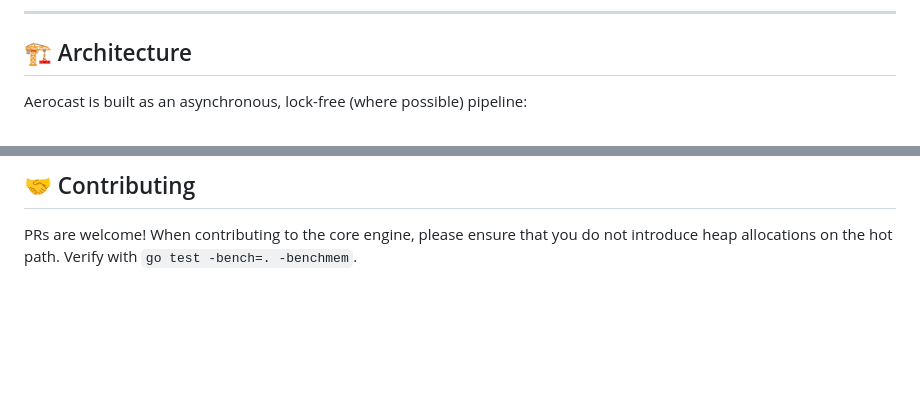
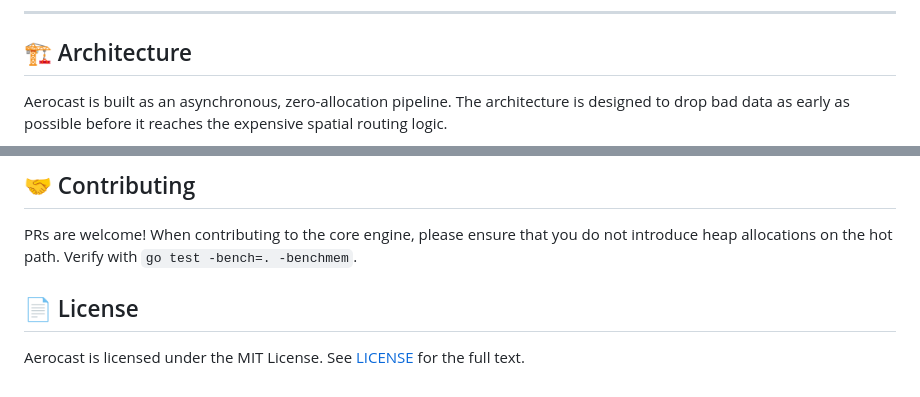
Before and after one commit to krigsherre/aerocast, a Markdown page: README.md, 2 parts joined by grey strips. Rendered like a GitHub page; blank space fills up the shorter version.

````diff
--- a/README.md
+++ b/README.md
@@ -57,6 +55,6 @@ BenchmarkEnginePipeline_Realistic-10    5326860       199.0 ns/op     5025355 pk
 
 ## 🏗️ Architecture
 
-Aerocast is built as an asynchronous, lock-free (where possible) pipeline:
+Aerocast is built as an asynchronous, zero-allocation pipeline. The architecture is designed to drop bad data as early as possible before it reaches the expensive spatial routing logic.
 
 ```mermaid
@@ -166,3 +203,7 @@ make build
 
 ## 🤝 Contributing
 PRs are welcome! When contributing to the core engine, please ensure that you do not introduce heap allocations on the hot path. Verify with `go test -bench=. -benchmem`.
+
+## 📄 License
+
+Aerocast is licensed under the MIT License. See [LICENSE](LICENSE) for the full text.
````
Also changed, not shown: other parts of README.md (+63 -26 lines).
